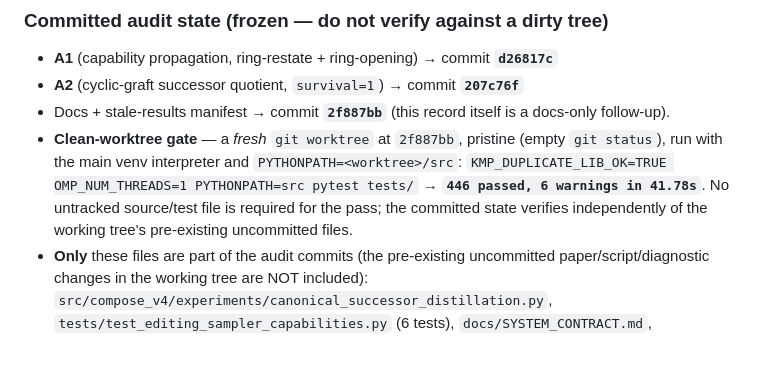
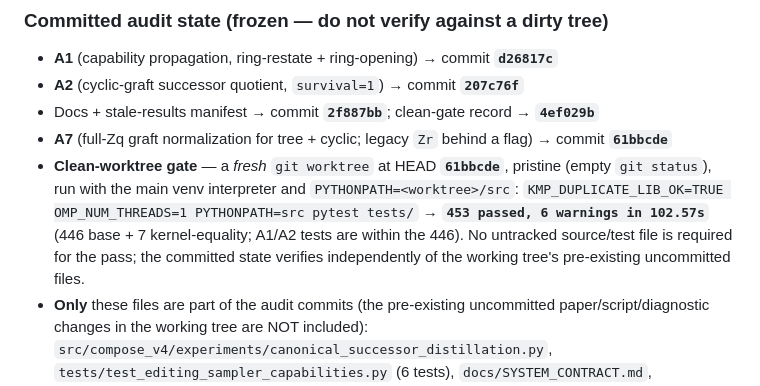
Before and after one commit to magantiro/compose_rgm, a Markdown page: docs/AUDIT_REPORT.md, the part around the change. Drawn GitHub-style; blank space fills up the shorter version.

Commit message:
docs: record A7 full-Zq commit + clean-worktree gate (453 passed at 61bbcde)

```diff
--- a/docs/AUDIT_REPORT.md
+++ b/docs/AUDIT_REPORT.md
@@ -14,12 +14,14 @@ decision rather than blindly changed, per the deriving agent's own recommendatio
 ### Committed audit state (frozen — do not verify against a dirty tree)
 - **A1** (capability propagation, ring-restate + ring-opening) → commit **`d26817c`**
 - **A2** (cyclic-graft successor quotient, `survival=1`) → commit **`207c76f`**
-- Docs + stale-results manifest → commit **`2f887bb`** (this record itself is a docs-only follow-up).
-- **Clean-worktree gate** — a *fresh* `git worktree` at `2f887bb`, pristine (empty `git status`), run with
-  the main venv interpreter and `PYTHONPATH=<worktree>/src`:
+- Docs + stale-results manifest → commit **`2f887bb`**; clean-gate record → **`4ef029b`**
+- **A7** (full-Zq graft normalization for tree + cyclic; legacy `Zr` behind a flag) → commit **`61bbcde`**
+- **Clean-worktree gate** — a *fresh* `git worktree` at HEAD **`61bbcde`**, pristine (empty `git status`),
+  run with the main venv interpreter and `PYTHONPATH=<worktree>/src`:
   `KMP_DUPLICATE_LIB_OK=TRUE OMP_NUM_THREADS=1 PYTHONPATH=src pytest tests/` →
-  **`446 passed, 6 warnings in 41.78s`**. No untracked source/test file is required for the pass; the
-  committed state verifies independently of the working tree's pre-existing uncommitted files.
+  **`453 passed, 6 warnings in 102.57s`** (446 base + 7 kernel-equality; A1/A2 tests are within the 446).
+  No untracked source/test file is required for the pass; the committed state verifies independently of
+  the working tree's pre-existing uncommitted files.
 - **Only** these files are part of the audit commits (the pre-existing uncommitted paper/script/diagnostic
   changes in the working tree are NOT included): `src/compose_v4/experiments/canonical_successor_distillation.py`,
   `tests/test_editing_sampler_capabilities.py` (6 tests), `docs/SYSTEM_CONTRACT.md`, `docs/AUDIT_REPORT.md`,
```
